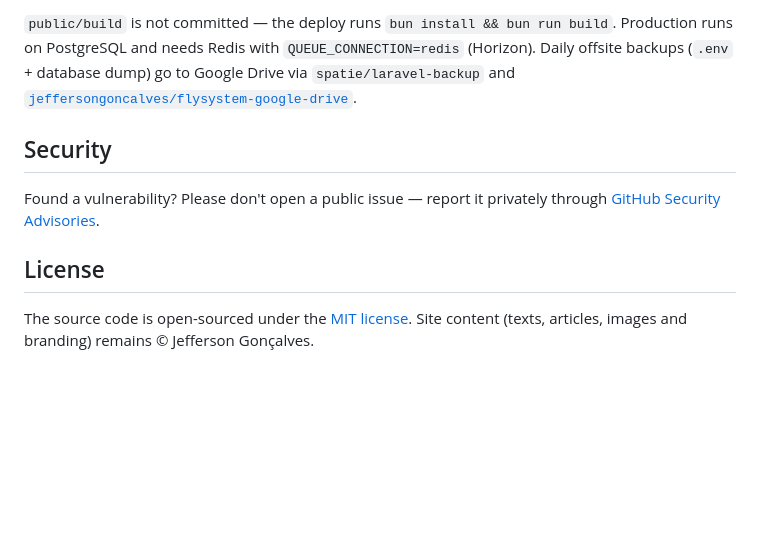
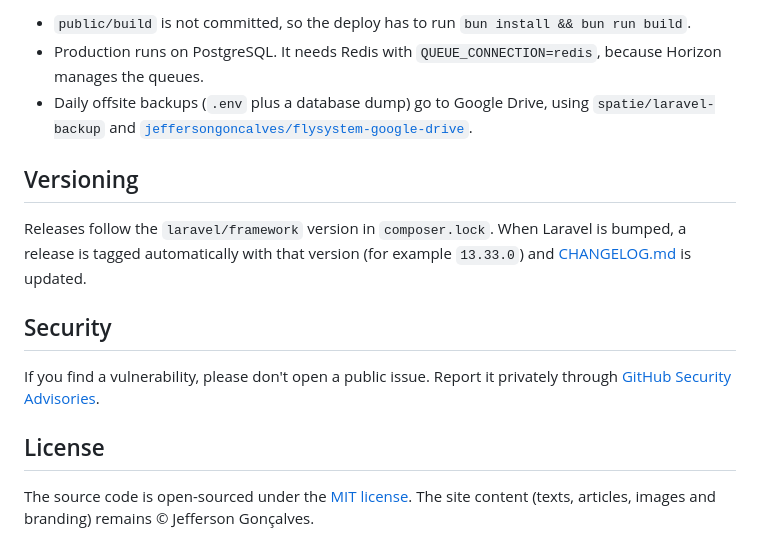
Before and after one commit to jeffersongoncalves/website, a Markdown page: README.md, the part around one of its changes. GitHub-like rendering; blank space fills up the shorter version.

```diff
--- a/README.md
+++ b/README.md
@@ -71,15 +70,23 @@ composer pint      # code style
 
-`public/build` is not committed — the deploy runs `bun install && bun run build`. Production runs on PostgreSQL and needs Redis with `QUEUE_CONNECTION=redis`
-(Horizon). Daily offsite backups (`.env` + database dump) go to Google Drive via
-`spatie/laravel-backup` and
-[`jeffersongoncalves/flysystem-google-drive`](https://github.com/jeffersongoncalves/flysystem-google-drive).
+- `public/build` is not committed, so the deploy has to run `bun install && bun run build`.
+- Production runs on PostgreSQL. It needs Redis with `QUEUE_CONNECTION=redis`, because Horizon
+  manages the queues.
+- Daily offsite backups (`.env` plus a database dump) go to Google Drive, using
+  `spatie/laravel-backup` and
+  [`jeffersongoncalves/flysystem-google-drive`](https://github.com/jeffersongoncalves/flysystem-google-drive).
+
+## Versioning
+
+Releases follow the `laravel/framework` version in `composer.lock`. When Laravel is bumped, a
+release is tagged automatically with that version (for example `13.33.0`) and
+[CHANGELOG.md](CHANGELOG.md) is updated.
 
 ## Security
 
-Found a vulnerability? Please don't open a public issue — report it privately through
+If you find a vulnerability, please don't open a public issue. Report it privately through
 [GitHub Security Advisories](https://github.com/jeffersongoncalves/website/security/advisories/new).
 
 ## License
 
-The source code is open-sourced under the [MIT license](LICENSE). Site content (texts,
+The source code is open-sourced under the [MIT license](LICENSE). The site content (texts,
 articles, images and branding) remains © Jefferson Gonçalves.
```
Also changed, not shown: other parts of README.md (+32 -33 lines), banners/website.png (added), 1 other file.
